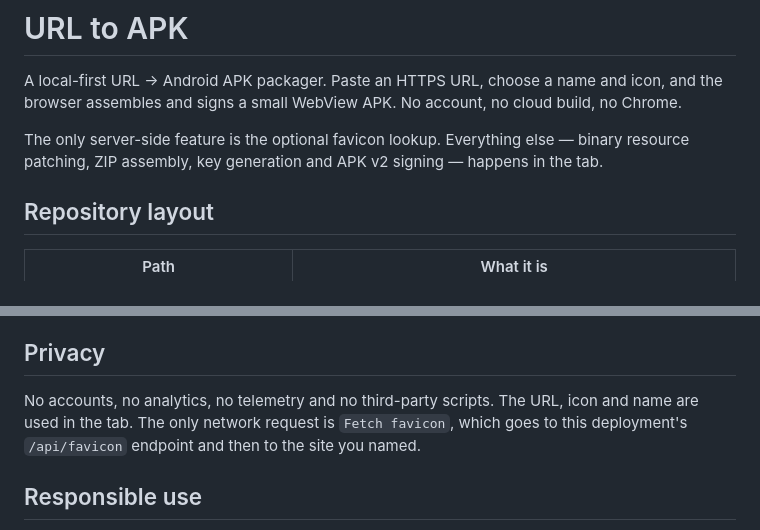
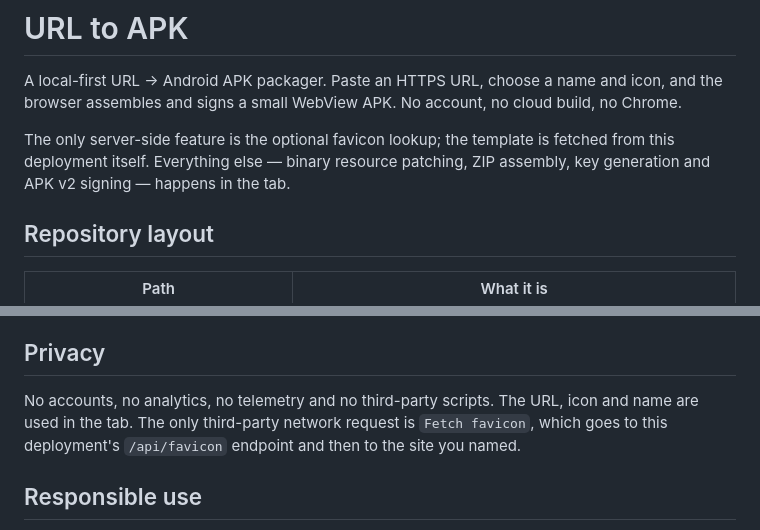
Before and after one commit to YasogaN/url2apk, a Markdown page: README.md, 2 parts joined by grey strips. Drawn GitHub-style.

Commit message:
docs(web): clarify the favicon network scope
The shell template is fetched from the same deployment; the only third-party request is the optional favicon lookup. Make the README and builder copy say that precisely.

```diff
--- a/README.md
+++ b/README.md
@@ -2,7 +2,7 @@
 
 A local-first URL → Android APK packager. Paste an HTTPS URL, choose a name and icon, and the browser assembles and signs a small WebView APK. No account, no cloud build, no Chrome.
 
-The only server-side feature is the optional favicon lookup. Everything else — binary resource patching, ZIP assembly, key generation and APK v2 signing — happens in the tab.
+The only server-side feature is the optional favicon lookup; the template is fetched from this deployment itself. Everything else — binary resource patching, ZIP assembly, key generation and APK v2 signing — happens in the tab.
 
 ## Repository layout
 
@@ -117,7 +117,7 @@ There is no QR code for the key. A screenshot of a QR is just a screenshot of a
 
 ## Privacy
 
-No accounts, no analytics, no telemetry and no third-party scripts. The URL, icon and name are used in the tab. The only network request is `Fetch favicon`, which goes to this deployment's `/api/favicon` endpoint and then to the site you named.
+No accounts, no analytics, no telemetry and no third-party scripts. The URL, icon and name are used in the tab. The only third-party network request is `Fetch favicon`, which goes to this deployment's `/api/favicon` endpoint and then to the site you named.
 
 ## Responsible use
 
```
